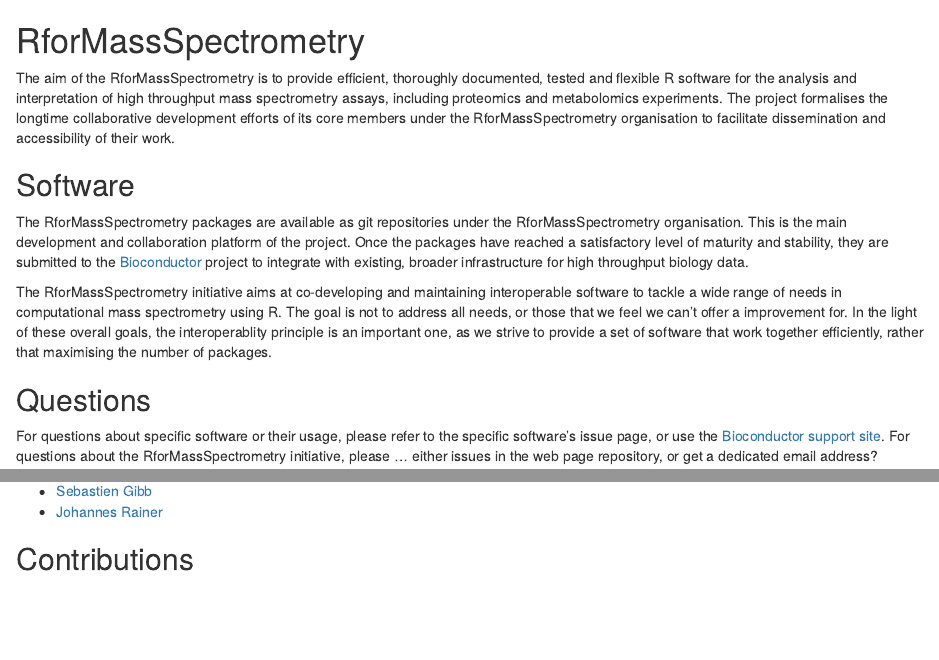
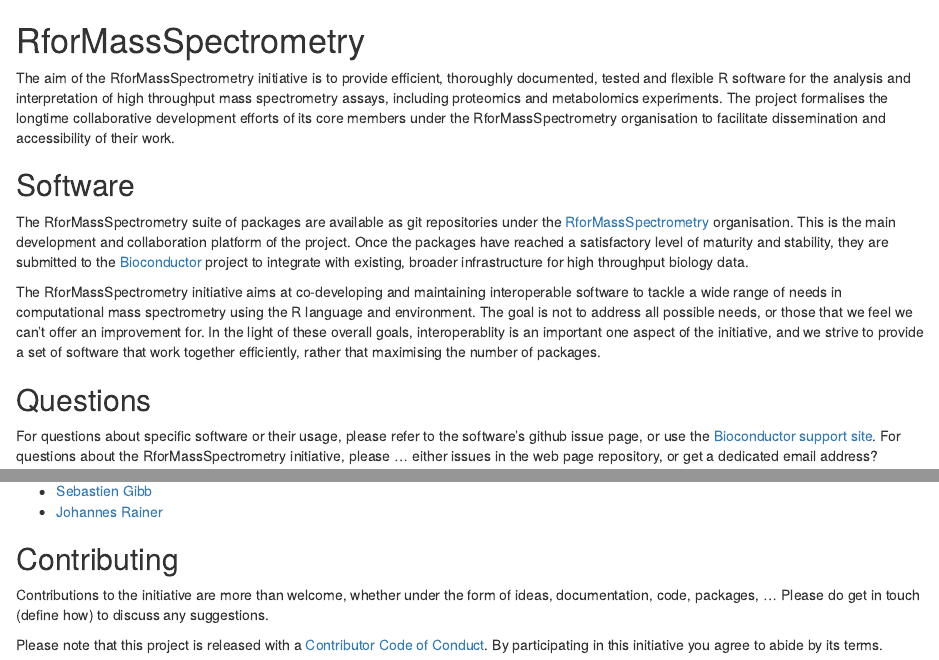
Before and after one commit to rformassspectrometry/RforMassSpectrometry.org, an R Markdown document (RforMassSpectrometry.Rmd): the page in a window 1100 px wide, from its top, and a second part further down, joined at a grey line. Rendered offline with R 4.5, knitr and Pandoc, with nearby package versions.

Commit message:
small updates and CoC

```diff
--- /dev/null
+++ b/CONDUCT.md
@@ -0,0 +1,3 @@
+# Contributor Code of Conduct
+
+As contributors and maintainers of the *RforMassSpectrometry*
@@ -0,0 +8 @@
+We are committed to making participation in this project a
@@ -0,0 +12 @@
+ethnicity, age, or religion.
@@ -0,0 +17,14 @@
+unprofessional conduct.
+
+Project maintainers have the right and responsibility to remove, edit,
+or reject comments, commits, code, wiki edits, issues, and other
+contributions that are not aligned to this Code of Conduct. Project
+maintainers who do not follow the Code of Conduct may be removed from
+the project team.
+
+Instances of abusive, harassing, or otherwise unacceptable behavior
+may be reported by opening an issue or contacting one or more of the
+project maintainers.
+
+This Code of Conduct is adapted from the Contributor Covenant, version
+1.0.0, available from http://contributor-covenant.org/version/1/0/0/
--- a/RforMassSpectrometry.Rmd
+++ b/RforMassSpectrometry.Rmd
@@ -1,37 +1,37 @@
 # RforMassSpectrometry
 
-The aim of the RforMassSpectrometry is to provide efficient,
-thoroughly documented, tested and flexible R software for the analysis
-and interpretation of high throughput mass spectrometry assays,
-including proteomics and metabolomics experiments. The project
+The aim of the RforMassSpectrometry initiative is to provide
+efficient, thoroughly documented, tested and flexible R software for
+the analysis and interpretation of high throughput mass spectrometry
+assays, including proteomics and metabolomics experiments. The project
 formalises the longtime collaborative development efforts of its core
 members under the RforMassSpectrometry organisation to facilitate
 dissemination and accessibility of their work.
 
-
 ## Software
 
-The RforMassSpectrometry packages are available as git repositories
-under the RforMassSpectrometry organisation. This is the main
-development and collaboration platform of the project. Once the
-packages have reached a satisfactory level of maturity and stability,
-they are submitted to the [Bioconductor](http://www.bioconductor.org)
-project to integrate with existing, broader infrastructure for high
-throughput biology data.
+The RforMassSpectrometry suite of packages are available as git
+repositories under the
+[RforMassSpectrometry](https://github.com/RforMassSpectrometry)
+organisation. This is the main development and collaboration platform
+of the project. Once the packages have reached a satisfactory level of
+maturity and stability, they are submitted to the
+[Bioconductor](http://www.bioconductor.org) project to integrate with
+existing, broader infrastructure for high throughput biology data.
 
 The RforMassSpectrometry initiative aims at co-developing and
 maintaining interoperable software to tackle a wide range of needs in
-computational mass spectrometry using R. The goal is not to address
-all needs, or those that we feel we can't offer a improvement for. In
-the light of these overall goals, the interoperablity principle is an
-important one, as we strive to provide a set of software that work
+computational mass spectrometry using the R language and
+environment. The goal is not to address all possible needs, or those
+that we feel we can't offer an improvement for. In the light of these
+overall goals, interoperablity is an important one aspect of the
+initiative, and we strive to provide a set of software that work
 together efficiently, rather that maximising the number of packages.
-
 
 ## Questions
 
 For questions about specific software or their usage, please refer to
-the specific software's issue page, or use the [Bioconductor support
+the software's github issue page, or use the [Bioconductor support
 site](http://support.bioconductor.org/). For questions about the
 RforMassSpectrometry initiative, please ... either issues in the web
 page repository, or get a dedicated email address?
@@ -45,4 +45,12 @@
 - [Sebastien Gibb](https://github.com/sgibb)
 - [Johannes Rainer](https://github.com/jorainer)
 
-## Contributions
+## Contributing
+
+Contributions to the initiative are more than welcome, whether under
+the form of ideas, documentation, code, packages, ... Please do get in
+touch (define how) to discuss any suggestions.
+
+Please note that this project is released with a [Contributor Code of
+Conduct](https://github.com/RforMassSpectrometry/RforMassSpectrometry.github.bio/blob/master/CONDUCT.md). By
+participating in this initiative you agree to abide by its terms.
```
Also changed, not shown: README.md, CONDUCT.md (11 more changed lines).
